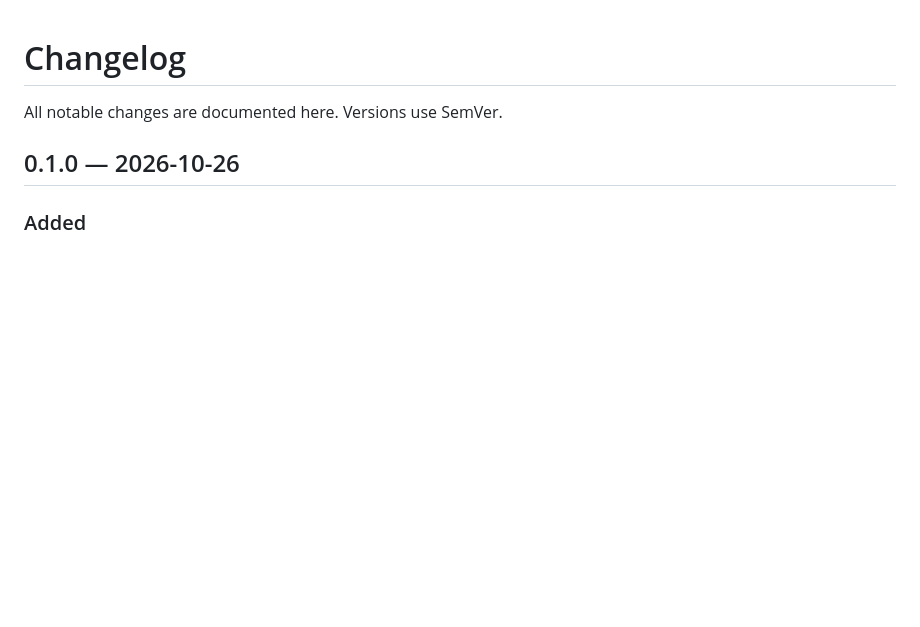
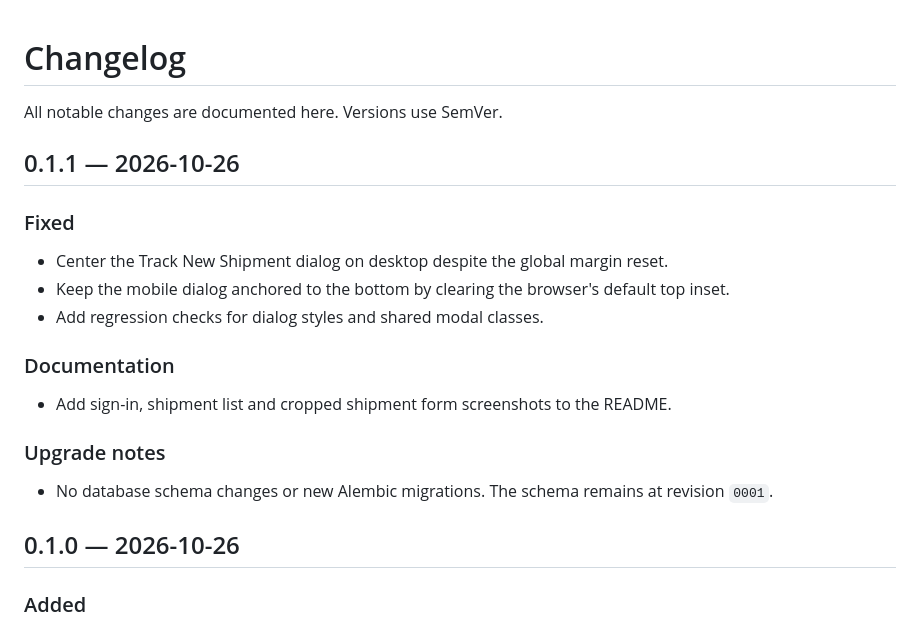
Before and after one commit to carlos-otero/novatrack, a Markdown page: CHANGELOG.md, the part around the change. GitHub-like rendering; blank space fills up the shorter version.

```diff
--- a/CHANGELOG.md
+++ b/CHANGELOG.md
@@ -1,6 +1,19 @@
 # Changelog
 
 All notable changes are documented here. Versions use SemVer.
+
+## 0.1.1 — 2026-10-26
+
+### Fixed
+- Center the Track New Shipment dialog on desktop despite the global margin reset.
+- Keep the mobile dialog anchored to the bottom by clearing the browser's default top inset.
+- Add regression checks for dialog styles and shared modal classes.
+
+### Documentation
+- Add sign-in, shipment list and cropped shipment form screenshots to the README.
+
+### Upgrade notes
+- No database schema changes or new Alembic migrations. The schema remains at revision `0001`.
 
 ## 0.1.0 — 2026-10-26
 
```
Also changed, not shown: README.md (+18 -1 lines), docs/screenshots/add-shipment.png (added), docs/screenshots/login.png (added), docs/screenshots/shipments.png (added), 7 other files.
